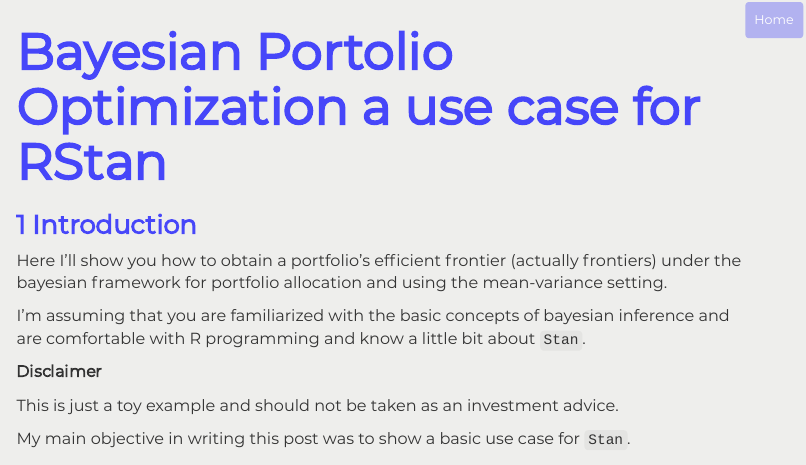
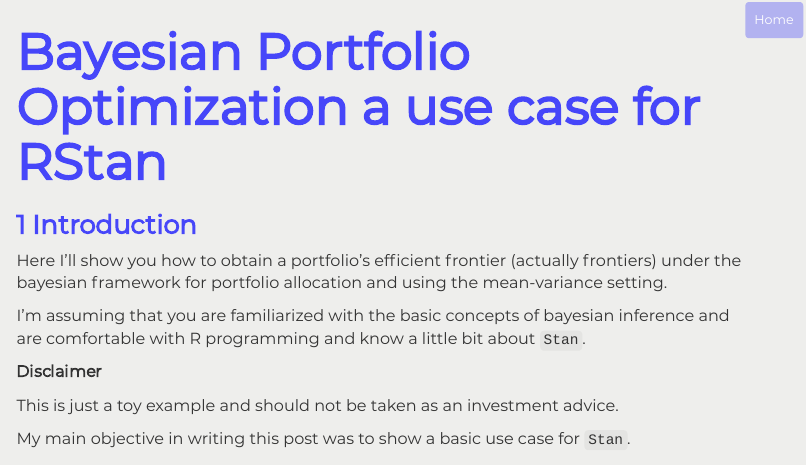
Before and after one commit to davidrmh/davidrmh.github.io, an R Markdown document (writing/bayesian_port_opt/bayesian_port.Rmd): the page in a window 1100 px wide, from its top. The pictures show the output file writing/bayesian_port_opt/bayesian_port.html that the author committed with the source, opened offline; menus at the side of the page are left out.

Commit message:
Correction of title

```diff
--- a/writing/bayesian_port_opt/bayesian_port.Rmd
+++ b/writing/bayesian_port_opt/bayesian_port.Rmd
@@ -1,5 +1,5 @@
 ---
-title: "Bayesian Portolio Optimization a use case for RStan"
+title: "Bayesian Portfolio Optimization a use case for RStan"
 output:
   html_document:
     css: ../../css/css_notebook_one_col_r_markdown.css
```
Also changed, not shown: index.html, writing/bayesian_port_opt/bayesian_port.html.
